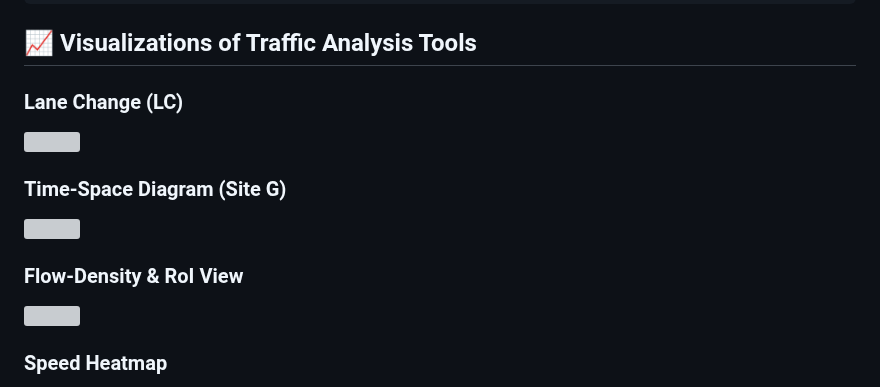
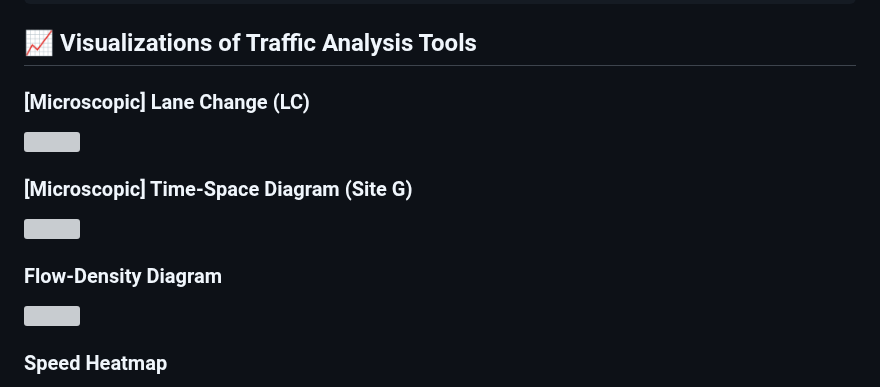
Before and after one commit to AIxMobility/The-DRIFT, a Markdown page: README.md, the part around the change. GitHub-like rendering; grey boxes are pictures that could not be loaded.

```diff
--- a/README.md
+++ b/README.md
@@ -66,13 +66,13 @@
 
 ## 📈 Visualizations of Traffic Analysis Tools
 
-### Lane Change (LC)
+### [Microscopic] Lane Change (LC)
 <img src="https://github.com/user-attachments/assets/8e32dcfd-0df9-4a75-abe0-0c3ee60b3123" width="30%"/>
 
-### Time-Space Diagram (Site G)
+###  [Microscopic] Time-Space Diagram (Site G)
 <img src="https://github.com/user-attachments/assets/914bcdd2-2bac-4d34-95f9-9f38852a93fe" width="30%"/>
 
-### Flow-Density & RoI View
+### Flow-Density Diagram
 <img src="https://github.com/user-attachments/assets/ee73e5e9-43c1-41f2-815b-8636a587de6c" width="30%"/>
 
 ### Speed Heatmap
```
